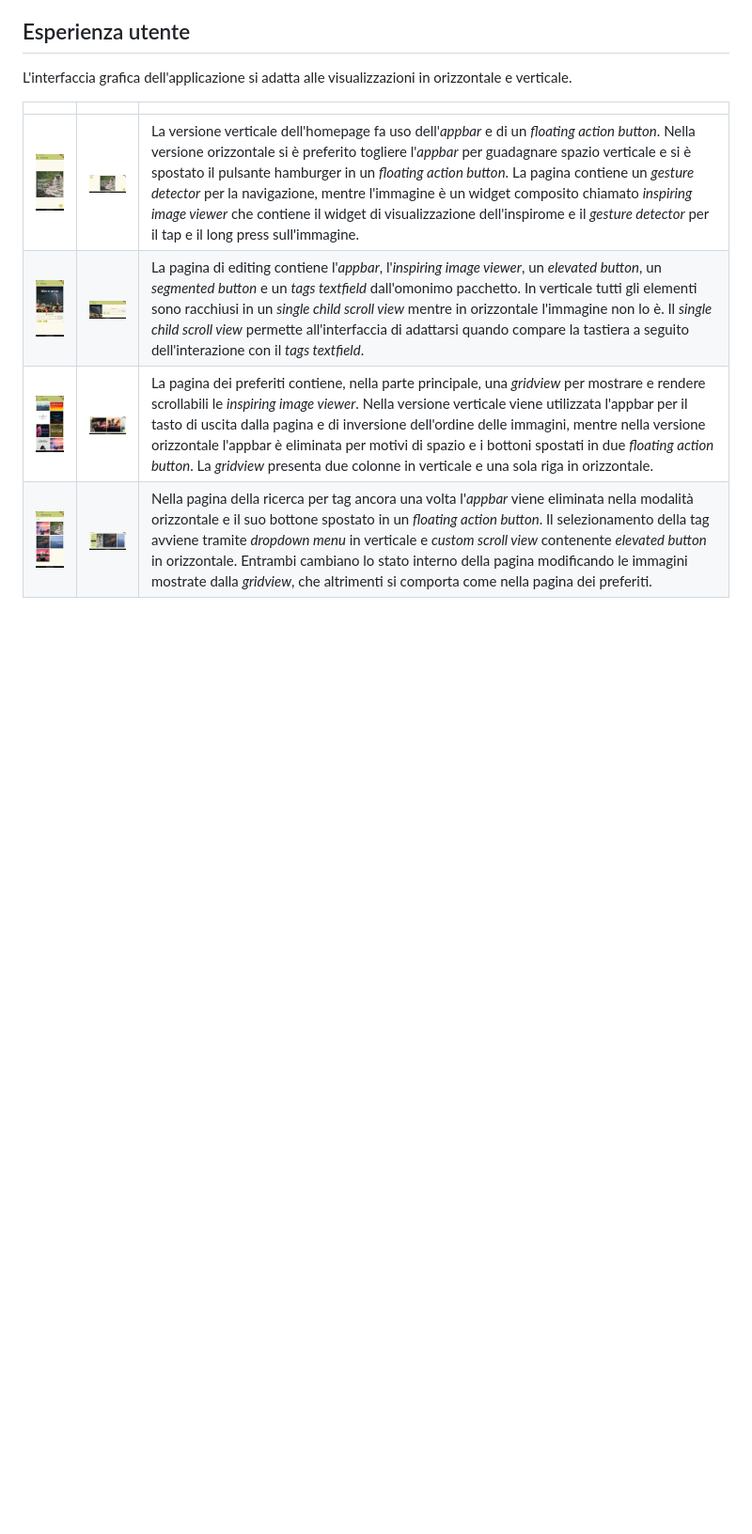
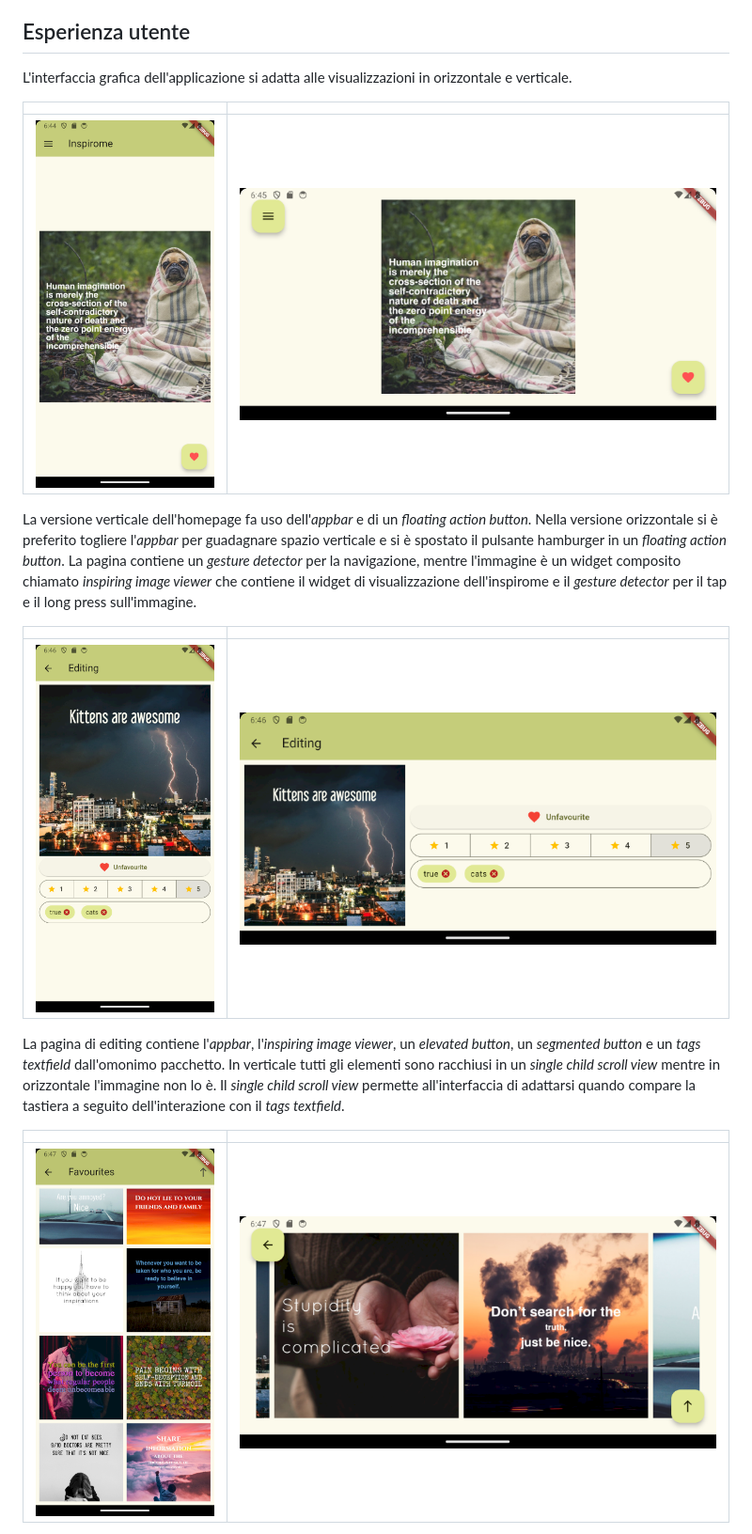
Before and after one commit to AlFacondini/inspirome_for_android, a Markdown page: README.md, the part around one of its changes. Shown at 94% size. GitHub-like rendering; blank space fills up the shorter version.

Commit message:
Fixes markdown, again

```diff
--- a/README.md
+++ b/README.md
@@ -46,9 +46,19 @@ In tutte le pagine rimane la funzione di copiatura del link all'immagine tramite
 
 L'interfaccia grafica dell'applicazione si adatta alle visualizzazioni in orizzontale e verticale.
 
-| | | |
-| --- | --- | --- |
-| <img src="/images/homepage-portrait.png" width = 180px> | <img src="/images/homepage-landscape.png" width = 240px> | La versione verticale dell'homepage fa uso dell'*appbar* e di un *floating action button*. Nella versione orizzontale si è preferito togliere l'*appbar* per guadagnare spazio verticale e si è spostato il pulsante hamburger in un *floating action button*. La pagina contiene un *gesture detector* per la navigazione, mentre l'immagine è un widget composito chiamato *inspiring image viewer* che contiene il widget di visualizzazione dell'inspirome e il *gesture detector* per il tap e il long press sull'immagine. |
-| <img src="/images/editing-portrait.png" width = 180px> | <img src="/images/editing-landscape.png" width = 240px> | La pagina di editing contiene l'*appbar*, l'*inspiring image viewer*, un *elevated button*, un *segmented button* e un *tags textfield* dall'omonimo pacchetto. In verticale tutti gli elementi sono racchiusi in un *single child scroll view* mentre in orizzontale l'immagine non lo è. Il *single child scroll view* permette all'interfaccia di adattarsi quando compare la tastiera a seguito dell'interazione con il *tags textfield*. |
-| <img src="/images/favourites-portrait.png" width = 180px> | <img src="/images/favourites-landscape.png" width = 240px> | La pagina dei preferiti contiene, nella parte principale, una *gridview* per mostrare e rendere scrollabili le *inspiring image viewer*. Nella versione verticale viene utilizzata l'appbar per il tasto di uscita dalla pagina e di inversione dell'ordine delle immagini, mentre nella versione orizzontale l'appbar è eliminata per motivi di spazio e i bottoni spostati in due *floating action button*. La *gridview* presenta due colonne in verticale e una sola riga in orizzontale. |
-| <img src="/images/tags-portrait.png" width = 180px> | <img src="/images/tags-landscape.png" width = 240px> | Nella pagina della ricerca per tag ancora una volta l'*appbar* viene eliminata nella modalità orizzontale e il suo bottone spostato in un *floating action button*. Il selezionamento della tag avviene tramite *dropdown menu* in verticale e *custom scroll view* contenente *elevated button* in orizzontale. Entrambi cambiano lo stato interno della pagina modificando le immagini mostrate dalla *gridview*, che altrimenti si comporta come nella pagina dei preferiti. |
+| | |
+| --- | --- |
+| <img src="/images/homepage-portrait.png"> | <img src="/images/homepage-landscape.png"> |
+
+La versione verticale dell'homepage fa uso dell'*appbar* e di un *floating action button*. Nella versione orizzontale si è preferito togliere l'*appbar* per guadagnare spazio verticale e si è spostato il pulsante hamburger in un *floating action button*. La pagina contiene un *gesture detector* per la navigazione, mentre l'immagine è un widget composito chiamato *inspiring image viewer* che contiene il widget di visualizzazione dell'inspirome e il *gesture detector* per il tap e il long press sull'immagine.
+
+| | |
+| --- | --- |
+| <img src="/images/editing-portrait.png"> | <img src="/images/editing-landscape.png"> |
+
+La pagina di editing contiene l'*appbar*, l'*inspiring image viewer*, un *elevated button*, un *segmented button* e un *tags textfield* dall'omonimo pacchetto. In verticale tutti gli elementi sono racchiusi in un *single child scroll view* mentre in orizzontale l'immagine non lo è. Il *single child scroll view* permette all'interfaccia di adattarsi quando compare la tastiera a seguito dell'interazione con il *tags textfield*.
+
+| | |
+| --- | --- |
+| <img src="/images/favourites-portrait.png"> | <img src="/images/favourites-landscape.png"> |
+
```
Also changed, not shown: other parts of README.md (+7 -0 lines).
